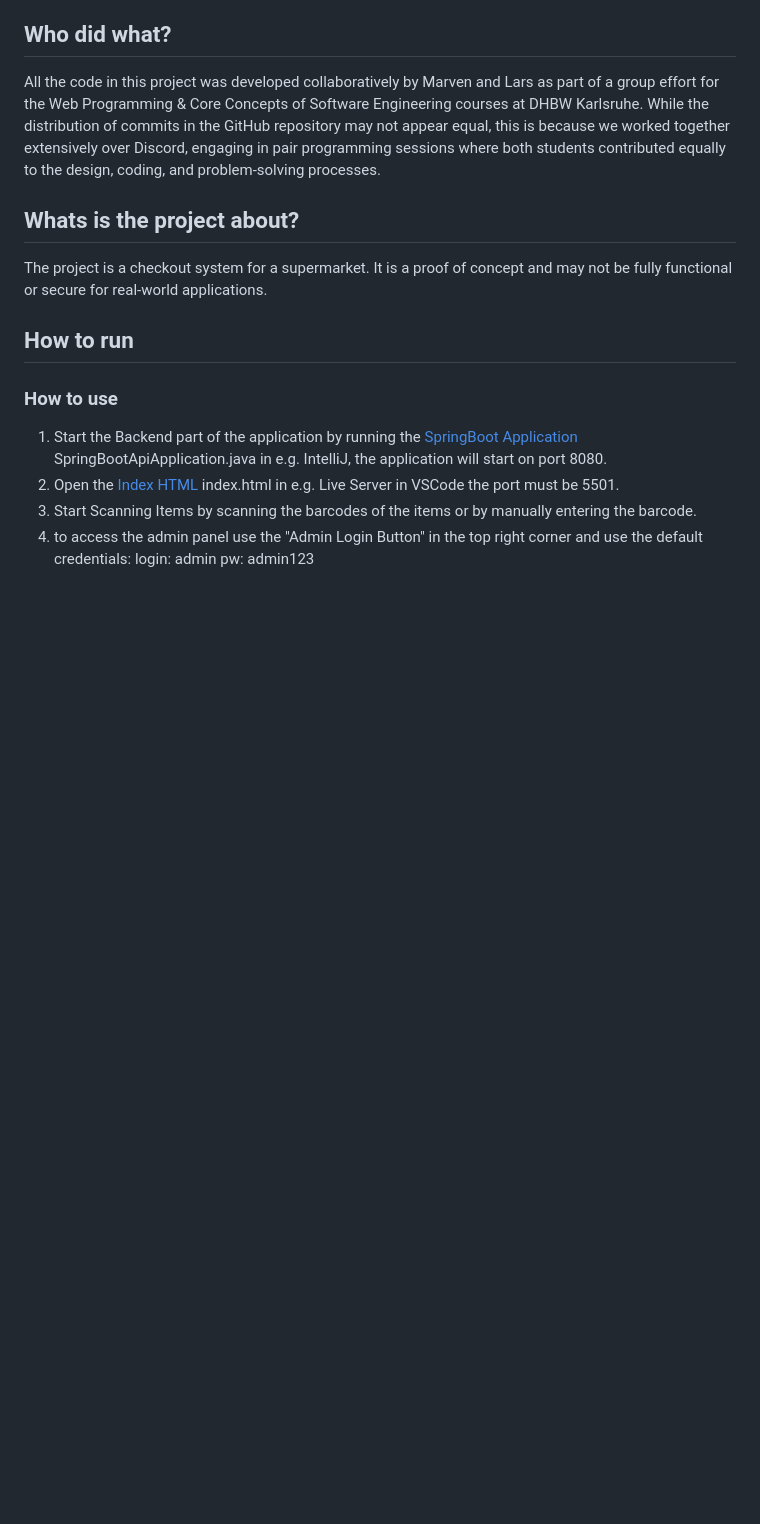
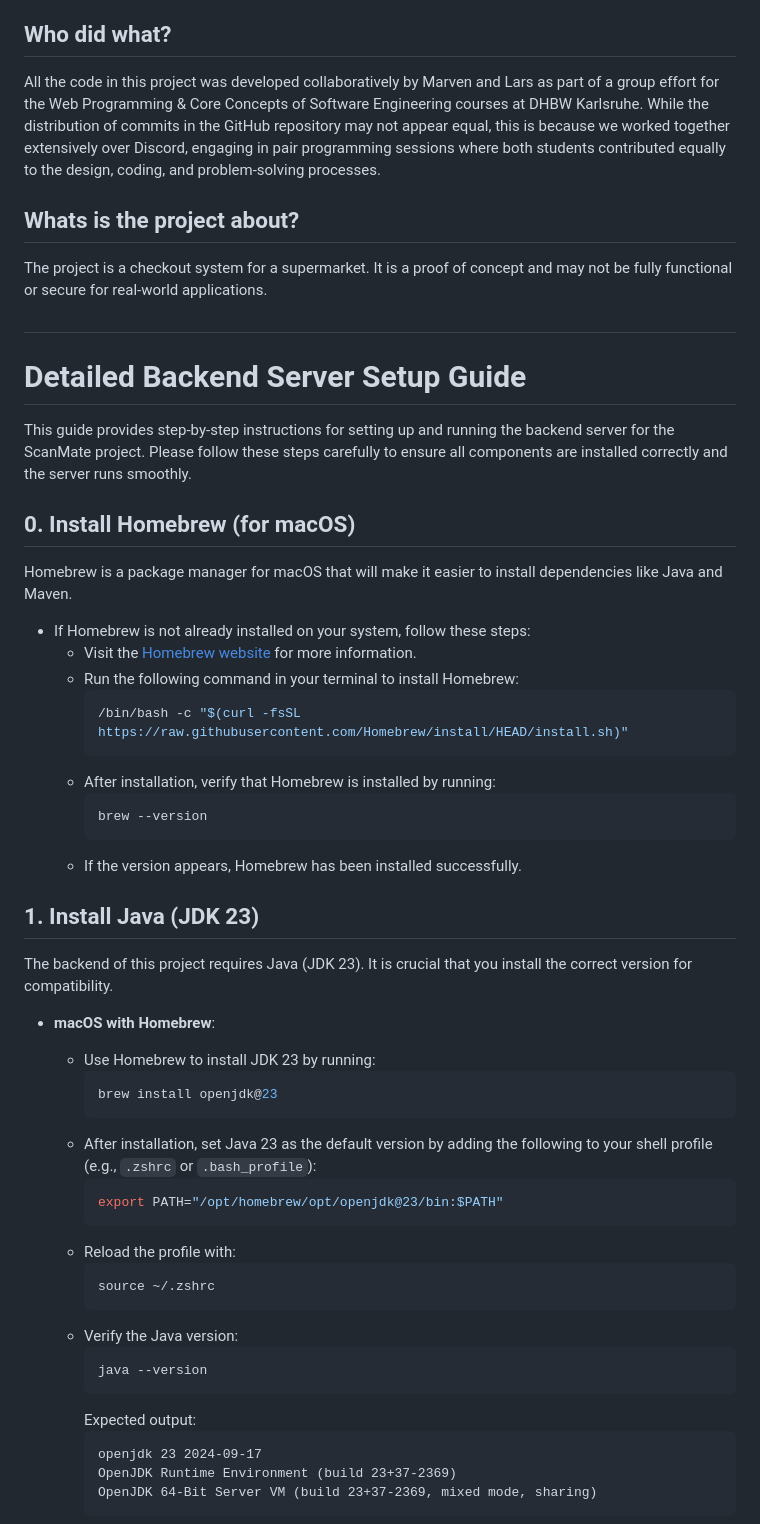
Before and after one commit to lzieger03/SelfCheckout-CoSE-WebProg, a Markdown page: README.md, the part around the change printed below. Drawn GitHub-style; blank space fills up the shorter version.

Commit message:
Updated the README.md with detailed 'How to run' - Guide

````diff
--- a/README.md
+++ b/README.md
@@ -18,13 +18,53 @@ All the code in this project was developed collaboratively by Marven and Lars as
 
 The project is a checkout system for a supermarket. It is a proof of concept and may not be fully functional or secure for real-world applications.
 
-## How to run
-### How to use
+#
 
-1. Start the Backend part of the application by running the [SpringBoot Application](backend/SpringBootAPI/src/main/java/com/example/springbootapi/SpringBootApiApplication.java) SpringBootApiApplication.java in e.g. IntelliJ, the application will start on port 8080.
-2. Open the [Index HTML](frontend/index.html) index.html in e.g. Live Server in VSCode the port must be 5501.
-3. Start Scanning Items by scanning the barcodes of the items or by manually entering the barcode.
-4. to access the admin panel use the "Admin Login Button" in the top right corner and use the default
-      credentials:
-         login: admin
-         pw: admin123
+# Detailed Backend Server Setup Guide
+
+This guide provides step-by-step instructions for setting up and running the backend server for the ScanMate project. Please follow these steps carefully to ensure all components are installed correctly and the server runs smoothly.
+
+## 0. Install Homebrew (for macOS)
+
+Homebrew is a package manager for macOS that will make it easier to install dependencies like Java and Maven.
+
+- If Homebrew is not already installed on your system, follow these steps:
+  - Visit the [Homebrew website](https://brew.sh) for more information.
+  - Run the following command in your terminal to install Homebrew:
+    ```bash
+    /bin/bash -c "$(curl -fsSL https://raw.githubusercontent.com/Homebrew/install/HEAD/install.sh)"
+    ```
+  - After installation, verify that Homebrew is installed by running:
+    ```bash
+    brew --version
+    ```
+  - If the version appears, Homebrew has been installed successfully.
+
+## 1. Install Java (JDK 23)
+
+The backend of this project requires Java (JDK 23). It is crucial that you install the correct version for compatibility.
+
+- **macOS with Homebrew**:
+  - Use Homebrew to install JDK 23 by running:
+    ```bash
+    brew install openjdk@23
+    ```
+  - After installation, set Java 23 as the default version by adding the following to your shell profile (e.g., `.zshrc` or `.bash_profile`):
+    ```bash
+    export PATH="/opt/homebrew/opt/openjdk@23/bin:$PATH"
+    ```
+  - Reload the profile with:
+    ```bash
+    source ~/.zshrc
+    ```
+  - Verify the Java version:
+    ```bash
+    java --version
+    ```
+    Expected output:
+    ```
+    openjdk 23 2024-09-17
+    OpenJDK Runtime Environment (build 23+37-2369)
+    OpenJDK 64-Bit Server VM (build 23+37-2369, mixed mode, sharing)
+    ```
+
````
Also changed, not shown: other parts of README.md (+89 -0 lines).
